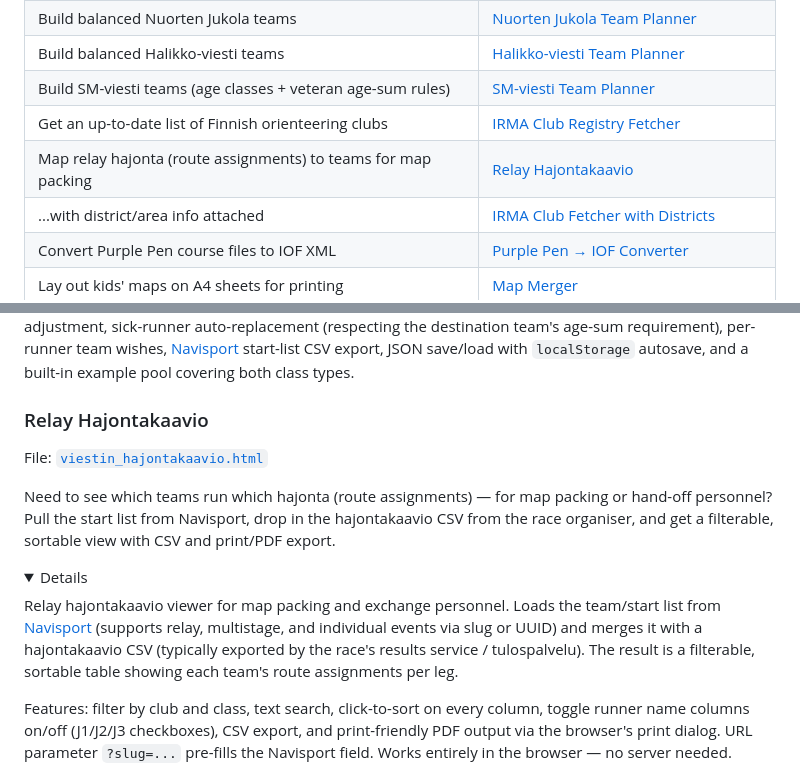
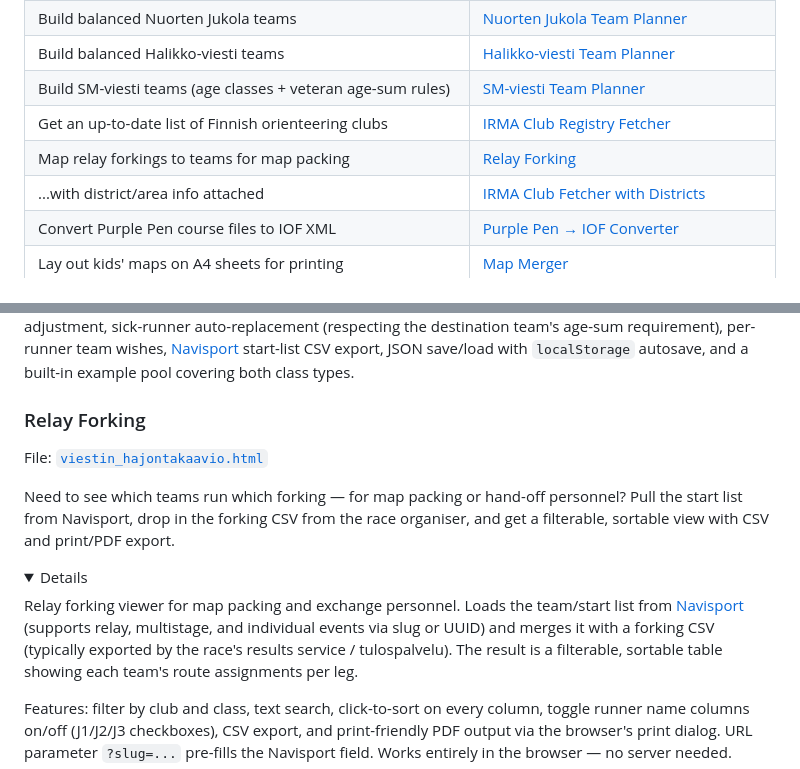
Before and after one commit to Kallio/tulospalvelupaavo, a Markdown page: README.md, 2 parts joined by grey strips. GitHub-like rendering; folded sections open.

Commit message:
Rename 'Relay Hajontakaavio' to 'Relay Forking' in English README

```diff
--- a/README.md
+++ b/README.md
@@ -21,7 +21,7 @@ install, no server, no account: download the file (or just open it) and go.
 | Build balanced Halikko-viesti teams | [Halikko-viesti Team Planner](#halikko-viesti-team-planner) |
 | Build SM-viesti teams (age classes + veteran age-sum rules) | [SM-viesti Team Planner](#sm-viesti-team-planner) |
 | Get an up-to-date list of Finnish orienteering clubs | [IRMA Club Registry Fetcher](#irma-club-registry-fetcher) |
-| Map relay hajonta (route assignments) to teams for map packing | [Relay Hajontakaavio](#relay-hajontakaavio) |
+| Map relay forkings to teams for map packing | [Relay Forking](#relay-forking) |
 | ...with district/area info attached | [IRMA Club Fetcher with Districts](#irma-club-fetcher-with-districts) |
 | Convert Purple Pen course files to IOF XML | [Purple Pen → IOF Converter](#purple-pen--iof-converter) |
 | Lay out kids' maps on A4 sheets for printing | [Map Merger](#map-merger) |
@@ -196,21 +196,21 @@ built-in example pool covering both class types.
 
 </details>
 
-### Relay Hajontakaavio
+### Relay Forking
 
 File: [`viestin_hajontakaavio.html`](viestin_hajontakaavio.html)
 
-Need to see which teams run which hajonta (route assignments) — for map
-packing or hand-off personnel? Pull the start list from Navisport, drop in
-the hajontakaavio CSV from the race organiser, and get a filterable,
-sortable view with CSV and print/PDF export.
+Need to see which teams run which forking — for map packing or hand-off
+personnel? Pull the start list from Navisport, drop in the forking CSV from
+the race organiser, and get a filterable, sortable view with CSV and
+print/PDF export.
 
 <details>
 <summary>Details</summary>
 
-Relay hajontakaavio viewer for map packing and exchange personnel. Loads the
+Relay forking viewer for map packing and exchange personnel. Loads the
 team/start list from [Navisport](#navisport) (supports relay, multistage, and
-individual events via slug or UUID) and merges it with a hajontakaavio CSV
+individual events via slug or UUID) and merges it with a forking CSV
 (typically exported by the race's results service / tulospalvelu). The
 result is a filterable, sortable table showing each team's route assignments
 per leg.
```
